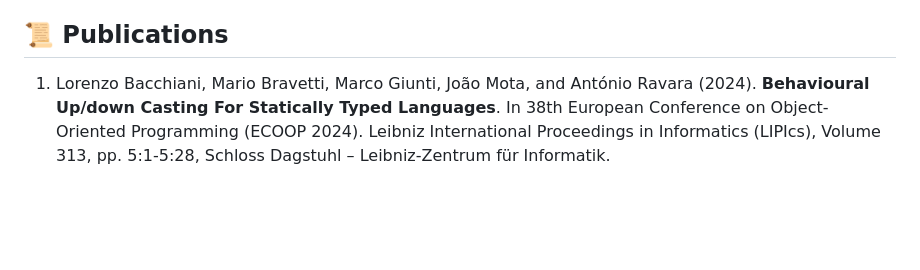
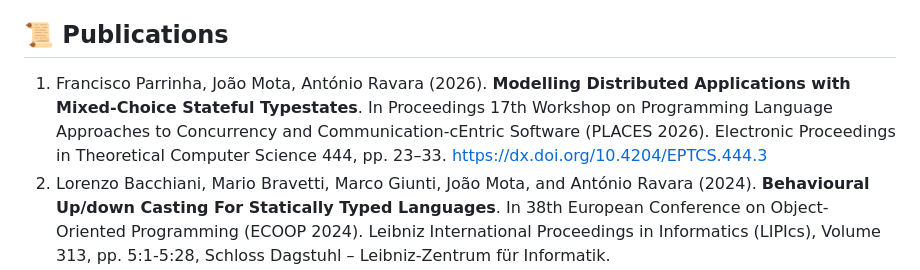
Before and after one commit to jdmota/jdmota.github.io, a Markdown page: website/index.md, the part around the change. Rendered like a GitHub page; blank space fills up the shorter version.

Commit message:
Update publications

```diff
--- a/website/index.md
+++ b/website/index.md
@@ -53,6 +53,7 @@ In particular, I delight in creating libraries and frameworks for Web and NodeJS
 
 ## 📜 Publications
 
+1. Francisco Parrinha, João Mota, António Ravara (2026). **Modelling Distributed Applications with Mixed-Choice Stateful Typestates**. In Proceedings 17th Workshop on Programming Language Approaches to Concurrency and Communication-cEntric Software (PLACES 2026). Electronic Proceedings in Theoretical Computer Science 444, pp. 23–33. [https://dx.doi.org/10.4204/EPTCS.444.3](https://dx.doi.org/10.4204/EPTCS.444.3)
 1. Lorenzo Bacchiani, Mario Bravetti, Marco Giunti, João Mota, and António Ravara (2024). **Behavioural Up/down Casting For Statically Typed Languages**. In 38th European Conference on Object-Oriented Programming (ECOOP 2024). Leibniz International Proceedings in Informatics (LIPIcs), Volume 313, pp. 5:1-5:28, Schloss Dagstuhl – Leibniz-Zentrum für Informatik. [https://doi.org/10.4230/LIPIcs.ECOOP.2024.5](https://doi.org/10.4230/LIPIcs.ECOOP.2024.5)
 1. João Mota, Marco Giunti, and António Ravara (2023). **On Using VeriFast, VerCors, Plural, and KeY to Check Object Usage (Experience Paper)**. In 37th European Conference on Object-Oriented Programming (ECOOP 2023). Leibniz International Proceedings in Informatics (LIPIcs), Volume 263, pp. 40:1-40:29, Schloss Dagstuhl – Leibniz-Zentrum für Informatik. [https://doi.org/10.4230/LIPIcs.ECOOP.2023.40](https://doi.org/10.4230/LIPIcs.ECOOP.2023.40)
 1. Lorenzo Bacchiani, Mario Bravetti, Marco Giunti, João Mota, António Ravara (2022). **A Java typestate checker supporting inheritance**. In: Science of Computer Programming, Volume 221, 102844, ISSN 0167-6423. [https://doi.org/10.1016/j.scico.2022.102844](https://doi.org/10.1016/j.scico.2022.102844)
```
